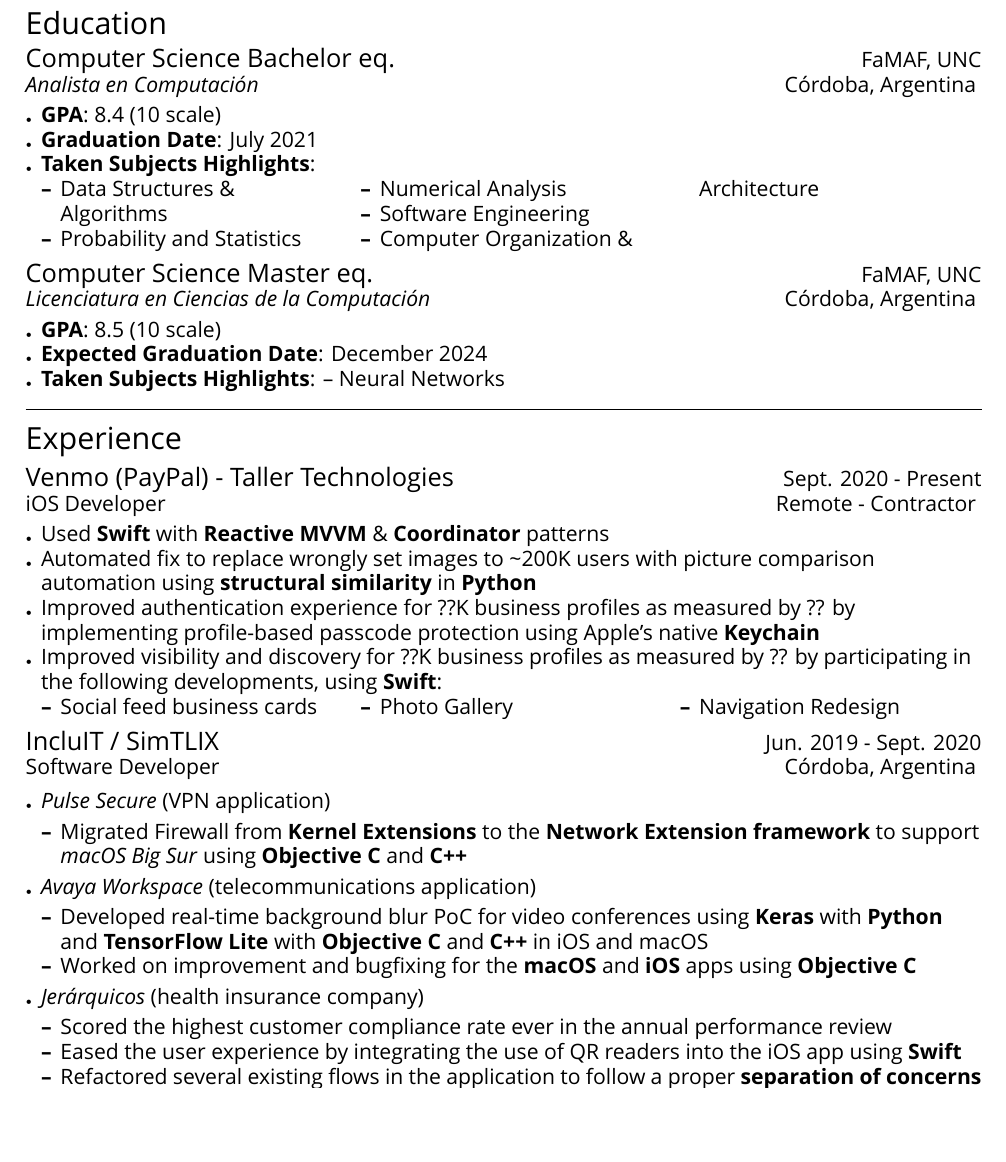
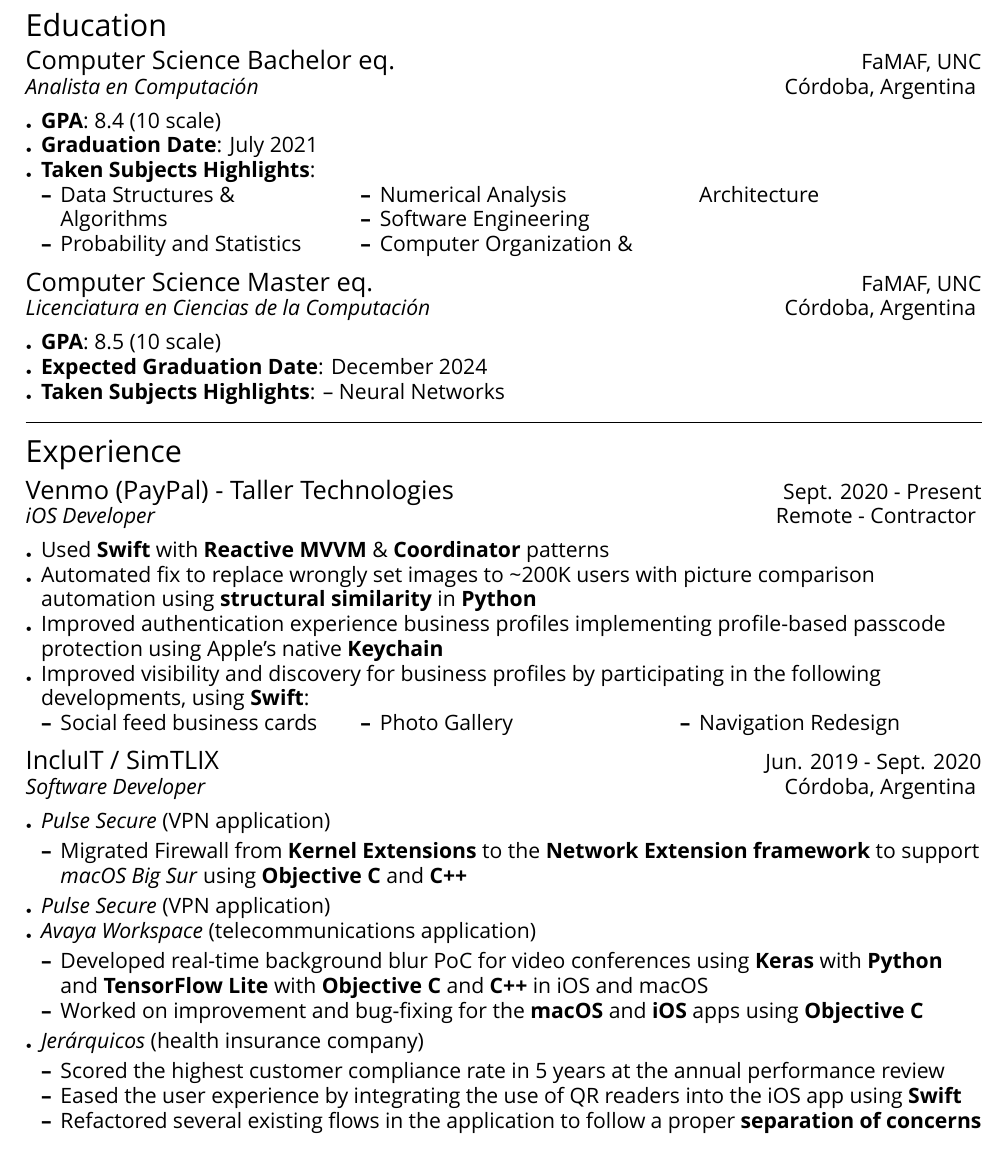
Before and after one commit to rusito-23/curriculum, a LaTeX CV (curriculum.tex): part of page 1 of 2, cut so that both start at the same text, the shorter picture padded with empty space. Compiled offline with XeLaTeX; a missing font is replaced by an installed copy or a similar font.

Commit message:
General document formatting and organization

```diff
--- a/curriculum.tex
+++ b/curriculum.tex
@@ -27,12 +27,21 @@
 \begin{cvsection}{Education}
 
     \makesectionitemheader
-        {Computer Science Bachelor eq.}  {FaMAF, UNC}
-        {\it{Analista en Computación}}   {Córdoba, Argentina}
+        {Computer Science Bachelor eq.}                             {FaMAF, UNC}
+        {Analista en Computación}                           {Córdoba, Argentina}
+
         \begin{sectionitemlist}
-        \item { \textbf{GPA}: 8.4 (10 scale) }
-        \item { \textbf{Graduation Date}: July 2021 }
-        \item { \textbf{Taken Subjects Highlights}: }
+
+        \item {
+            \textbf{GPA}: 8.4 (10 scale)
+        }
+        \item {
+            \textbf{Graduation Date}: July 2021
+        }
+        \item {
+            \textbf{Taken Subjects Highlights}:
+        }
+        {
             \begin{colsectionitemlist}{3}
                 \item{Data Structures \& Algorithms}
                 \item{Probability and Statistics}
@@ -40,15 +49,26 @@
                 \item{Software Engineering}
                 \item{Computer Organization \& Architecture}
             \end{colsectionitemlist}
+        }
+
         \end{sectionitemlist}
 
     \makesectionitemheader
-        {Computer Science Master eq.}                      {FaMAF, UNC}
-        {\it{Licenciatura en Ciencias de la Computación}}  {Córdoba, Argentina}
+        {Computer Science Master eq.}                               {FaMAF, UNC}
+        {Licenciatura en Ciencias de la Computación}        {Córdoba, Argentina}
+
         \begin{sectionitemlist}
-        \item { \textbf{GPA}: 8.5 (10 scale) }
-        \item { \textbf{Expected Graduation Date}: December 2024 }
-        \item { \textbf{Taken Subjects Highlights}: – Neural Networks}
+
+        \item {
+            \textbf{GPA}: 8.5 (10 scale)
+        }
+        \item {
+            \textbf{Expected Graduation Date}: December 2024
+        }
+        \item {
+            \textbf{Taken Subjects Highlights}: – Neural Networks
+        }
+
         \end{sectionitemlist}
 
 \end{cvsection}
@@ -64,18 +84,34 @@
     %---------------------------------------------------------------------------
 
     \makesectionitemheader
-        {Venmo (PayPal) - Taller Technologies}    {Sept. 2020 - Present}
-        {iOS Developer}   {Remote - Contractor}
+        {Venmo (PayPal) - Taller Technologies}              {Sept. 2020 - Present}
+        {iOS Developer}                                      {Remote - Contractor}
+
         \begin{sectionitemlist}
-        \item{Used \textbf{Swift} with \textbf{Reactive MVVM} \& \textbf{Coordinator} patterns}
-        \item{Automated fix to replace wrongly set images to \char`\~ 200K users with picture comparison automation using \textbf{structural similarity} in \textbf{Python}}
-        \item{Improved authentication experience for ??K business profiles as measured by ?? by implementing profile-based passcode protection using Apple's native \textbf{Keychain}}
-        \item{Improved visibility and discovery for ??K business profiles as measured by ?? by participating in the following developments, using \textbf{Swift}:}
+
+        \item{
+            Used \textbf{Swift} with \textbf{Reactive MVVM} \& \textbf{Coordinator} patterns
+        }
+        \item{
+            Automated fix to replace wrongly set images to \char`\~ 200K users with
+            picture comparison automation using \textbf{structural similarity} in \textbf{Python}
+        }
+        \item{
+            Improved authentication experience business profiles implementing
+            profile-based passcode protection using Apple's native \textbf{Keychain}
+        }
+        \item{
+            Improved visibility and discovery for business profiles by participating
+            in the following developments, using \textbf{Swift}:
+        }
+        {
             \begin{colsectionitemlist}{3}
             \item{Social feed business cards}
             \item{Photo Gallery}
             \item{Navigation Redesign}
             \end{colsectionitemlist}
+        }
+
         \end{sectionitemlist}
 
     %---------------------------------------------------------------------------
@@ -83,34 +119,70 @@
     %---------------------------------------------------------------------------
 
     \makesectionitemheader
-        {IncluIT / SimTLIX}                     {Jun. 2019 - Sept. 2020}
-        {Software Developer}                    {Córdoba, Argentina}
+        {IncluIT / SimTLIX}                             {Jun. 2019 - Sept. 2020}
+        {Software Developer}                                {Córdoba, Argentina}
 
         \begin{sectionitemlist}
 
+        % Pulse Secure
         \item{\textit{Pulse Secure} (VPN application)}
             \begin{sectionitemlist}
-            \item{Migrated Firewall from \textbf{Kernel Extensions} to the \textbf{Network Extension framework} to support \textit{macOS Big Sur} using \textbf{Objective C} and \textbf{C++}}
+            \item{
+                Migrated Firewall from \textbf{Kernel Extensions} to the
+                \textbf{Network Extension framework} to support \textit{macOS Big Sur}
+                using \textbf{Objective C} and \textbf{C++}
+            }
             \end{sectionitemlist}
 
+        % Avaya
+        \item{\textit{Pulse Secure} (VPN application)}
         \item{\textit{Avaya Workspace} (telecommunications application)}
             \begin{sectionitemlist}
-            \item{Developed real-time background blur PoC for video conferences using \textbf{Keras} with \textbf{Python} and \textbf{TensorFlow Lite} with \textbf{Objective C} and \textbf{C++} in iOS and macOS}
-            \item{Worked on improvement and bugfixing for the \textbf{macOS} and \textbf{iOS} apps using \textbf{Objective C}}
+            \item{
+                Developed real-time background blur PoC for video conferences using
+                \textbf{Keras} with \textbf{Python} and \textbf{TensorFlow Lite}
+                with \textbf{Objective C} and \textbf{C++} in iOS and macOS
+            }
+            \item{
+                Worked on improvement and bug-fixing for the \textbf{macOS}
+                and \textbf{iOS} apps using \textbf{Objective C}
+            }
             \end{sectionitemlist}
 
+        % Jerárquicos
         \item{\textit{Jerárquicos} (health insurance company)}
             \begin{sectionitemlist}
-            \item{Scored the highest customer compliance rate ever in the annual performance review}
-            \item{Eased the user experience by integrating the use of QR readers into the iOS app using \textbf{Swift}}
-            \item{Refactored several existing flows in the application to follow a proper \textbf{separation of concerns}}
-            \item {Increased user interaction by developing a flow to make pharmacy related purchases within the app using \textbf{Swift}}
+            \item{
+                Scored the highest customer compliance rate
+                in 5 years at the annual performance review
+            }
+            \item{
+                Eased the user experience by integrating the use of
+                QR readers into the iOS app using \textbf{Swift}
+            }
+            \item{
+                Refactored several existing flows in the application
+                to follow a proper \textbf{separation of concerns}
+            }
+            \item {
+                Increased user interaction by developing a flow to make pharmacy
+                related purchases within the app using \textbf{Swift}
+            }
             \end{sectionitemlist}
 
+        % Telecom
         \item{\textit{Telecom - Personal} (telecommunications company)}
             \begin{sectionitemlist}
-            \item{Automated the internal dependencies integration system (previously a manual process) by refactoring internal dependencies from \textbf{static} to \textbf{dynamic} frameworks to use \textbf{Carthage}}
-            \item{Personalized the user experience by improving the authentication library to launch different experiences on login using \textbf{Swift} with the \textbf{WebKit} framework}
+            \item{
+                Automated the internal dependencies integration system
+                (previously a manual process) by refactoring internal dependencies
+                from \textbf{static} to \textbf{dynamic} frameworks to use \textbf{Carthage}
+            }
+            \item{
+                Personalized the user experience by improving the authentication
+                library to launch different experiences on login using
+                \textbf{Swift} with the \textbf{WebKit} framework
+            }
             \end{sectionitemlist}
 
         \end{sectionitemlist}
```
Also changed, not shown: curriculum.cls (+22 -14 lines), curriculum.pdf, curriculum.tex (77 more changed lines).
